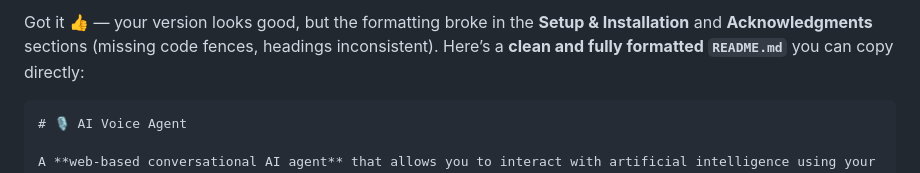
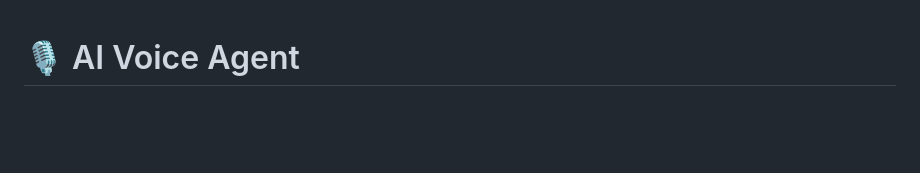
Before and after one commit to Akash-N1406/Conversational-AI, a Markdown page: README.md, the part around the change printed below. GitHub-like rendering; blank space fills up the shorter version.

`````diff
--- a/README.md
+++ b/README.md
@@ -1,7 +1,3 @@
-Got it 👍 — your version looks good, but the formatting broke in the **Setup & Installation** and **Acknowledgments** sections (missing code fences, headings inconsistent).
-Here’s a **clean and fully formatted `README.md`** you can copy directly:
-
-````markdown
 # 🎙️ AI Voice Agent
 
 A **web-based conversational AI agent** that allows you to interact with artificial intelligence using your **voice**.
`````
Also changed, not shown: other parts of README.md (+1 -8 lines).
